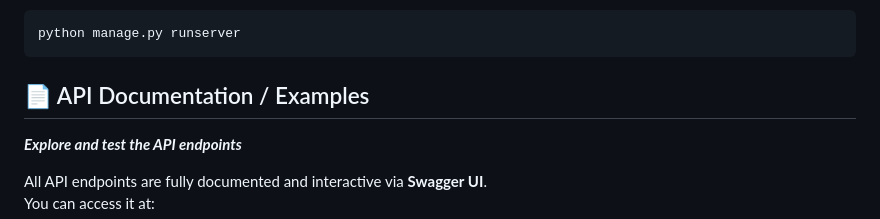
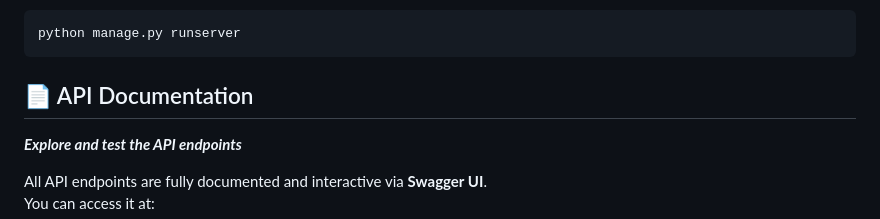
Before and after one commit to Ternario/Django-final-project, a Markdown page: README.md, the part around the change. Drawn GitHub-style.

Commit message:
fix README and settings

````diff
--- a/README.md
+++ b/README.md
@@ -131,7 +131,7 @@ development server with:
 python manage.py runserver
 ```
 
-## 📄 API Documentation / Examples
+## 📄 API Documentation
 
 **_Explore and test the API endpoints_**
 
````
